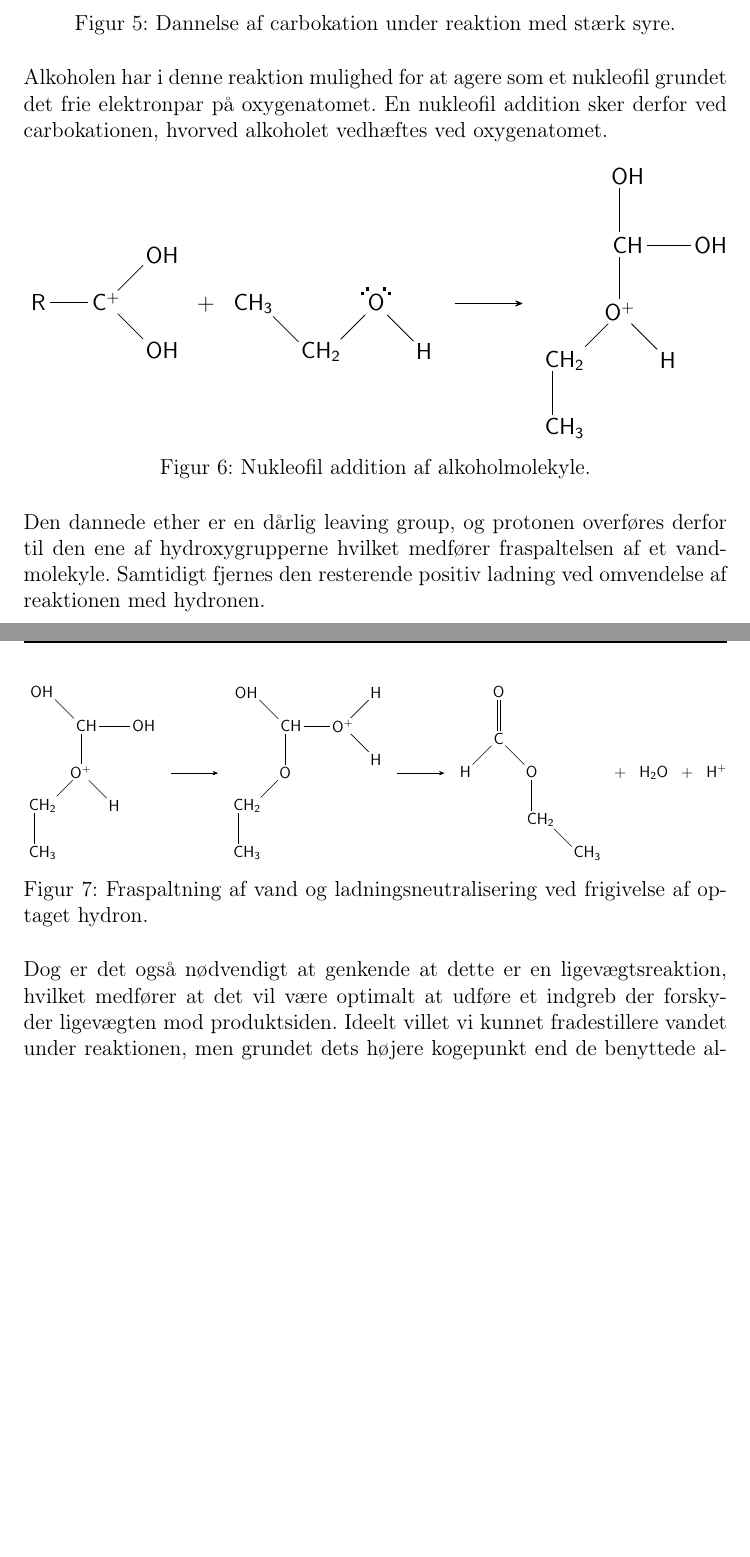
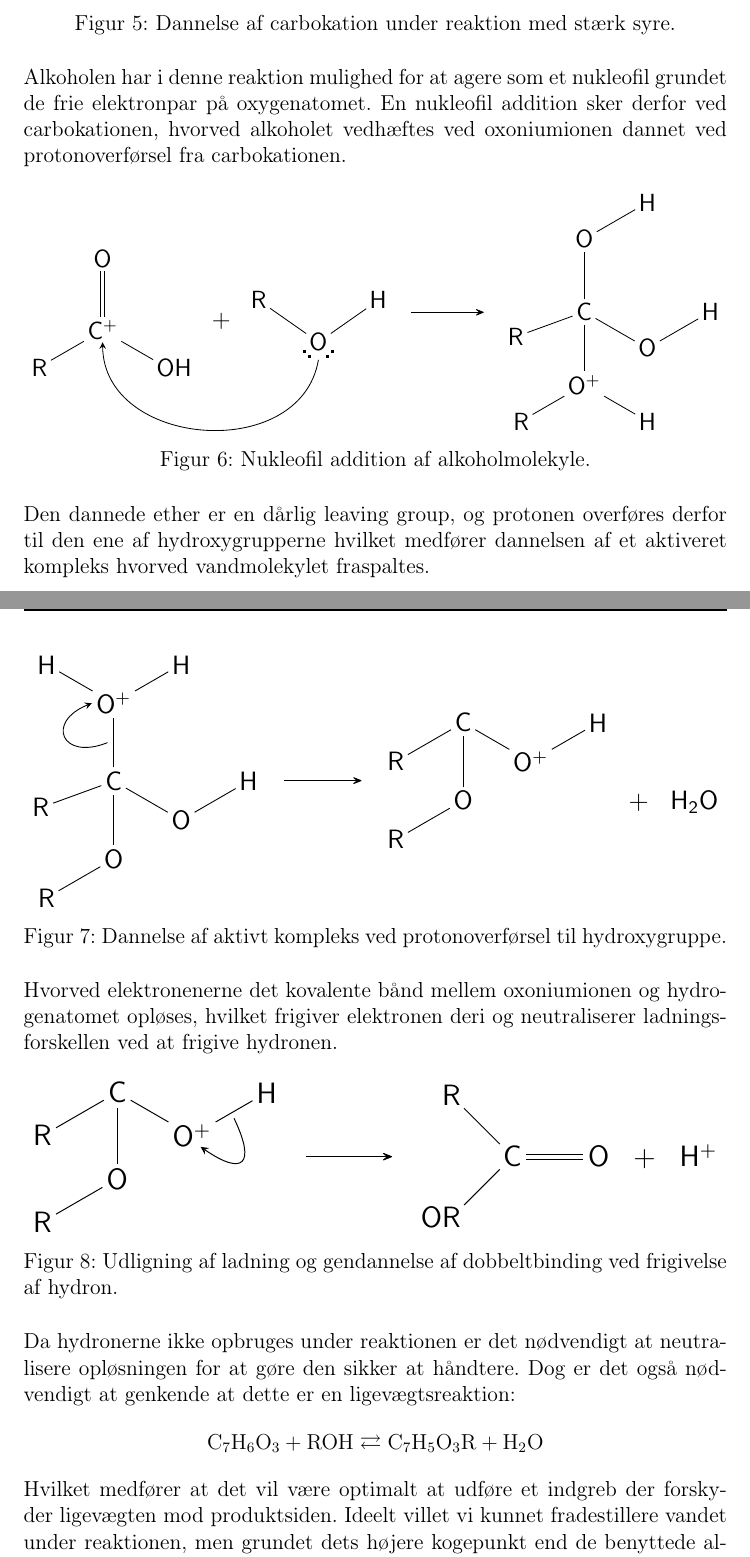
Before and after one commit to oliverbager/teknikfag, a LaTeX document (master.tex, which reads preamble.tex, teori.tex): two parts of pages 10 and 11 of 48 before the commit and two parts of pages 10 and 11 of 49 after it, joined at a grey line, cut so that both start at the same text, the shorter picture padded with empty space. Compiled offline with pdfLaTeX.

Commit message:
opdateringer

```diff
--- a/master.tex
+++ b/master.tex
@@ -3,6 +3,7 @@
 \input{preamble.tex}
 
 \addbibresource{kilder.bib}
+\usetikzlibrary{calc}
 
 \title{KEMISK PRODUKTION \\ Syntese af parabener}
 \author{Oliver Nielsen Bager, 3.A, Tradium HTX}
--- a/preamble.tex
+++ b/preamble.tex
@@ -14,6 +14,7 @@
 \usepackage{parskip}
 \usepackage{xcolor}
 \usepackage{float}
+\usepackage{calc}
 
 % Maths
 \usepackage{amsmath, amsfonts, mathtools, amsthm, amssymb, gensymb}
@@ -35,6 +36,7 @@
 \renewcommand{\subsectionmark}[1]{\markright{#1}}
 \renewcommand*\printatom[1]{\ensuremath{\mathsf{#1}}}
 \setlength{\headheight}{14.49998pt}
+\setchemfig{scheme debug=false}
 
 \hypersetup{linkcolor=black}
 
--- a/teori.tex
+++ b/teori.tex
@@ -131,34 +130,57 @@
-    Alkoholen har i denne reaktion mulighed for at agere som et nukleofil grundet det frie elektronpar på oxygenatomet. En nukleofil addition sker derfor ved carbokationen, hvorved alkoholet vedhæftes ved oxygenatomet.
+    Alkoholen har i denne reaktion mulighed for at agere som et nukleofil grundet de frie elektronpar på oxygenatomet. En nukleofil addition sker derfor ved carbokationen, hvorved alkoholet vedhæftes ved oxoniumionen dannet ved protonoverførsel fra carbokationen.
     \begin{figure}[H]
         \resizebox{\linewidth}{!}{
             \schemestart
-            \chemfig{R-C^{+}(-[1]OH)(-[7]OH)}
+            \chemfig[baseline=6pt]{@{DB1}C^{+}(-[::-30]OH)(-[::-150]R)(=[2]O)}
             \+
-            \chemfig{CH_{3}-[7]CH_{2}-[1]\charge{45=\:,135=\:}{O}-[7]H}
+            \chemfig[baseline=-9pt]{R-[::-35]@{DB2}\charge{225=\:,315=\:}{O}-[::70]H}
             \arrow{->}
-            \chemfig{O^{+}(-[7]H)(-[5]CH_{2}(-[6]CH_{3}))(-[2]CH(-OH)(-[2]OH))}
+            \chemfig[]{C(-[6]O^{+}(-[::60]H)(-[::-60]R))(-[::-160]R)(-[2]O(-[::-60]H))-[::-30]O-[::60]H}
             \schemestop
+            \chemmove{
+                \draw[-stealth] ($(DB2)+(0,-0.3)$) to[bend left=85,looseness=1.25] ($(DB1)+(0,-0.2)$);
+            }
         }
         \caption{Nukleofil addition af alkoholmolekyle.}
     \end{figure}
-    Den dannede ether er en dårlig leaving group, og protonen overføres derfor til den ene af hydroxygrupperne hvilket medfører fraspaltelsen af et vandmolekyle. Samtidigt fjernes den resterende positiv ladning ved omvendelse af reaktionen med hydronen.
+    Den dannede ether er en dårlig leaving group, og protonen overføres derfor til den ene af hydroxygrupperne hvilket medfører dannelsen af et aktiveret kompleks hvorved vandmolekylet fraspaltes.
     \begin{figure}[H]
         \resizebox{\linewidth}{!}{
             \schemestart
-            \chemfig{O^{+}(-[7]H)(-[5]CH_{2}(-[6]CH_{3}))(-[2]CH(-OH)(-[3]OH))}
+            \chemfig{C(-[6]O(-[::-60]R))(-[::-160]R)(-[@{DB1}2]@{DB2}O^{+}(-[::-60]H)(-[::60]H))-[::-30]O-[::60]H}
             \arrow{->}
-            \chemfig{O(-[5]CH_{2}(-[6]CH_{3}))(-[2]CH(-O^{+}(-[1]H)(-[7]H))(-[3]OH))}
-            \arrow{->}
-            \chemfig{O(-[3]C(=[2]O)(-[5]H))(-[6]CH_{2}(-[7]CH_{3}))}
+            \chemfig{O(-[::210]R)(-[2]C(-[::120]R)(-[::-120]O^{+}(-[::60]H)))}
             \+
             \chemfig{H_{2}O}
+            \schemestop
+            \chemmove{
+                \draw[-stealth] ($(DB1)+(-0.1,0)$) to[bend left=90,looseness=3] ($(DB2)+(-0.35,0)$);
+            }
+        }
+        \caption{Dannelse af aktivt kompleks ved protonoverførsel til hydroxygruppe.}
+    \end{figure}
+    Hvorved elektronenerne det kovalente bånd mellem oxoniumionen og hydrogenatomet opløses, hvilket frigiver elektronen deri og neutraliserer ladningsforskellen ved at frigive hydronen.
+    \begin{figure}[H]
+        \resizebox{\linewidth}{!}{
+            \schemestart
+            \chemfig{O(-[::210]R)(-[2]C(-[::120]R)(-[::-120]@{DB1}O^{+}(-[@{DB2}::60]H)))}
+            \arrow{->}
+            \chemfig{C(-[3]R)(-[5]OR)=O}
             \+
             \chemfig{H^{+}}
             \schemestop
+            \chemmove{
+                \draw[-stealth] ($(DB2)+(0,-0.1)$) to[bend left=75,looseness=3] (DB1);
+            }
         }
-        \caption{Fraspaltning af vand og ladningsneutralisering ved frigivelse af optaget hydron.}
+        \caption{Udligning af ladning og gendannelse af dobbeltbinding ved frigivelse af hydron.}
+
     \end{figure}
-    Dog er det også nødvendigt at genkende at dette er en ligevægtsreaktion, hvilket medfører at det vil være optimalt at udføre et indgreb der forskyder ligevægten mod produktsiden. Ideelt villet vi kunnet fradestillere vandet under reaktionen, men grundet dets højere kogepunkt end de benyttede alkoholer er dette ikke en mulighed. Vi tilsætter derfor alkohol i overskud.
+    Da hydronerne ikke opbruges under reaktionen er det nødvendigt at neutralisere opløsningen for at gøre den sikker at håndtere. Dog er det også nødvendigt at genkende at dette er en ligevægtsreaktion:
+    \[
+    \mathrm{C_7H_6O_3+ROH} \rightleftarrows \mathrm{C_7H_5O_3R+H_2O}
+    \]
+    Hvilket medfører at det vil være optimalt at udføre et indgreb der forskyder ligevægten mod produktsiden. Ideelt villet vi kunnet fradestillere vandet under reaktionen, men grundet dets højere kogepunkt end de benyttede alkoholer er dette ikke en mulighed. Vi tilsætter derfor alkohol i overskud.
 
     \subsection{Smeltepunktsbestemmelse}
     Smeltepunktsbestemmelse gør det muligt at få en generel ide om et molekyles struktur. Et givent molekyles smeltepunkt er hovedsageligt bestemt af hvor tæt molekylet kan pakkes. I forbindelse med parabener vil vi derfor forvente et fald i smeltepunkt i takt med at længden af alkylkæden stiger, da der er begrænset mulighed for at danne Londonbindinger siden den aromatiske ring optager en stor volumen i rummet.
```
Also changed, not shown: master.pdf, master.tex (20 more changed lines), teori.tex (9 more changed lines).
